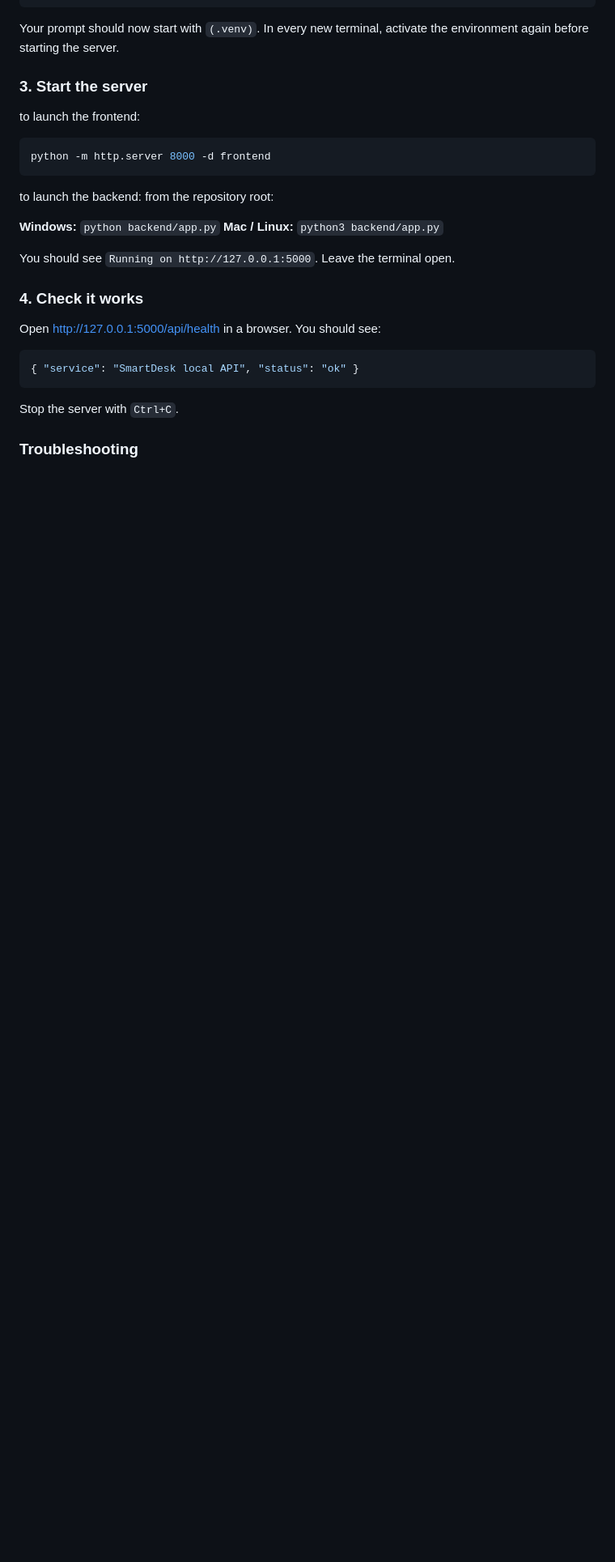
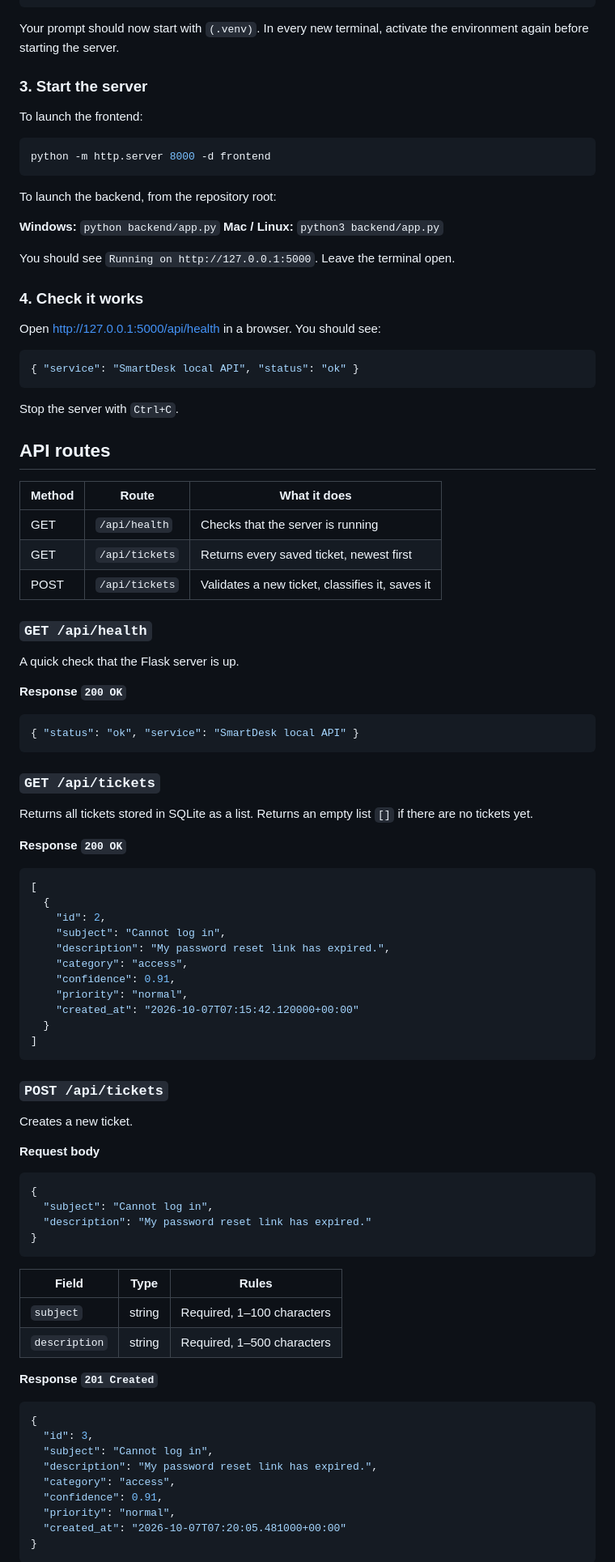
Before and after one commit to enzupiechaczek/smartdesk-ai-ticket-triage, a Markdown page: README.md, the part around one of its changes. Shown at 81% size. Drawn GitHub-style; blank space fills up the shorter version.

````diff
--- a/README.md
+++ b/README.md
@@ -73,13 +73,13 @@ Your prompt should now start with `(.venv)`. In every new terminal, activate the
 
 ### 3. Start the server
 
-to launch the frontend:
-```python
+To launch the frontend:
+
+```bash
 python -m http.server 8000 -d frontend
 ```
 
-to launch the backend:
-from the repository root:
+To launch the backend, from the repository root:
 
 **Windows:** `python backend/app.py`
 **Mac / Linux:** `python3 backend/app.py`
@@ -96,4 +96,73 @@ Open http://127.0.0.1:5000/api/health in a browser. You should see:
 
 Stop the server with `Ctrl+C`.
 
-### Troubleshooting
+## API routes
+
+| Method | Route          | What it does                                     |
+| ------ | -------------- | ------------------------------------------------ |
+| GET    | `/api/health`  | Checks that the server is running                |
+| GET    | `/api/tickets` | Returns every saved ticket, newest first         |
+| POST   | `/api/tickets` | Validates a new ticket, classifies it, saves it  |
+
+### `GET /api/health`
+
+A quick check that the Flask server is up.
+
+**Response `200 OK`**
+
+```json
+{ "status": "ok", "service": "SmartDesk local API" }
+```
+
+### `GET /api/tickets`
+
+Returns all tickets stored in SQLite as a list. Returns an empty list `[]` if there are no tickets yet.
+
+**Response `200 OK`**
+
+```json
+[
+  {
+    "id": 2,
+    "subject": "Cannot log in",
+    "description": "My password reset link has expired.",
+    "category": "access",
+    "confidence": 0.91,
+    "priority": "normal",
+    "created_at": "2026-10-07T07:15:42.120000+00:00"
+  }
+]
+```
+
+### `POST /api/tickets`
+
+Creates a new ticket.
+
+**Request body**
+
+```json
+{
+  "subject": "Cannot log in",
+  "description": "My password reset link has expired."
+}
+```
+
+| Field         | Type   | Rules                         |
+| ------------- | ------ | ----------------------------- |
+| `subject`     | string | Required, 1–100 characters    |
+| `description` | string | Required, 1–500 characters    |
+
+**Response `201 Created`**
+
+```json
+{
+  "id": 3,
+  "subject": "Cannot log in",
+  "description": "My password reset link has expired.",
+  "category": "access",
+  "confidence": 0.91,
+  "priority": "normal",
+  "created_at": "2026-10-07T07:20:05.481000+00:00"
+}
+```
+
````
Also changed, not shown: other parts of README.md (+23 -0 lines).
